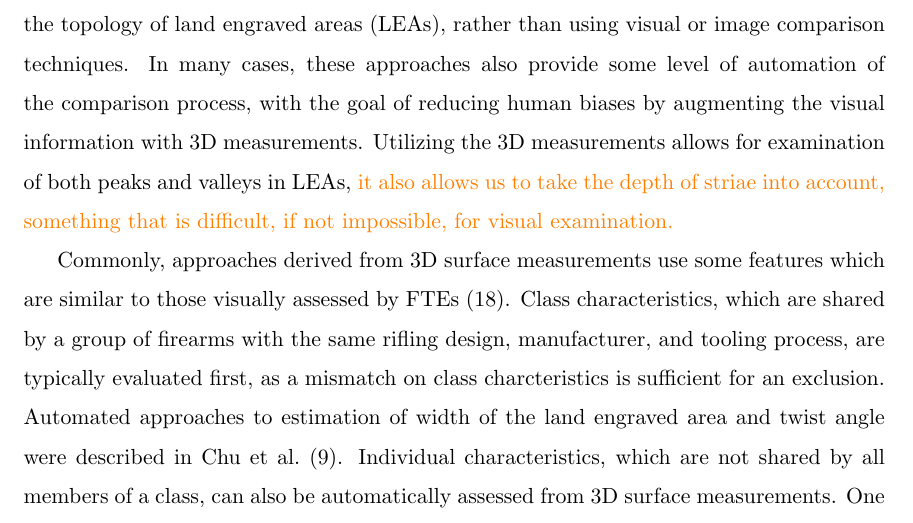
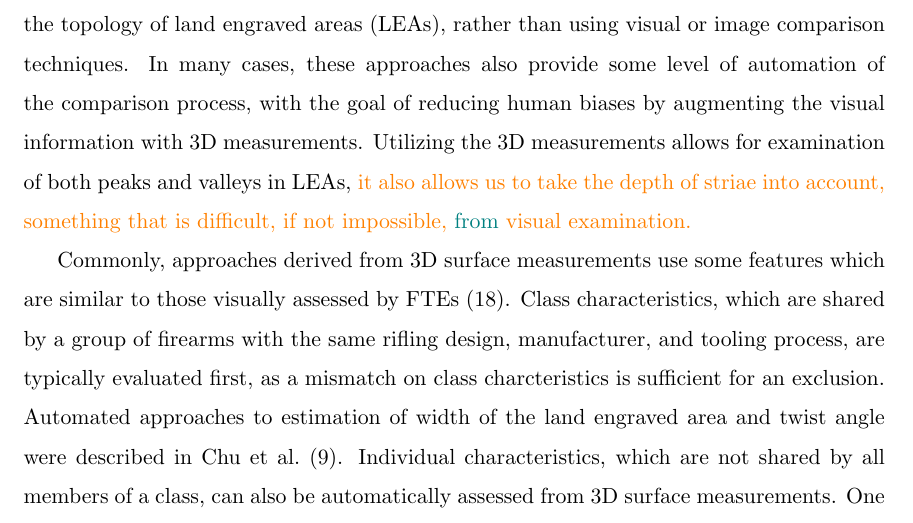
Before and after one commit to heike/case-study-validation, an R Markdown document (index.Rmd): part of page 3 of 21, cut so that both start at the same text. Rendered offline with R 4.5, knitr and Pandoc, then LaTeX, with nearby package versions; some code elsewhere in the file could not run offline; a font, style sheet, LaTeX package, included part or bibliography that could not be used is replaced or left out.

Commit message:
phrasing change

```diff
--- a/index.Rmd
+++ b/index.Rmd
@@ -140,7 +140,7 @@ In current practice, firearms and toolmark examiners (FTE) evaluate the similari
 
 <!-- ## Identification Using 3D Imaging Technology -->
 
-More explicit characterization of bullet surfaces has been discussed since at least 1958 (\citeauthor{davis1968introduction}), but at the time technology was not sufficiently advanced to make an analysis based on 3D measurements or surface traces a viable option. \citet{ComputerIdentificationBullets1978} demonstrated use of a scanning electron microscope to quantitatively examine and compare bullet striae. More recently, approaches using 3D measurement data were explicitly described in 1999 (\citeauthor{dekinderAutomatedComparisonsBullet1999}), and have been further developed by \citet{bachrachDevelopment3DbasedAutomated2002,xieAutomatedBulletidentificationSystem2009, chuPilotStudyAutomated2010}. These approaches utilize 3D surface measurements directly to characterize the topology of land engraved areas (LEAs), rather than using visual or image comparison techniques. In many cases, these approaches also provide some level of automation of the comparison process, with the goal of reducing human biases by augmenting the visual information with 3D measurements. Utilizing the 3D measurements allows for examination of both peaks and valleys in LEAs, \hh{it also allows us to take the depth of striae into account, something that is difficult, if not impossible, for visual examination.}
+More explicit characterization of bullet surfaces has been discussed since at least 1958 (\citeauthor{davis1968introduction}), but at the time technology was not sufficiently advanced to make an analysis based on 3D measurements or surface traces a viable option. \citet{ComputerIdentificationBullets1978} demonstrated use of a scanning electron microscope to quantitatively examine and compare bullet striae. More recently, approaches using 3D measurement data were explicitly described in 1999 (\citeauthor{dekinderAutomatedComparisonsBullet1999}), and have been further developed by \citet{bachrachDevelopment3DbasedAutomated2002,xieAutomatedBulletidentificationSystem2009, chuPilotStudyAutomated2010}. These approaches utilize 3D surface measurements directly to characterize the topology of land engraved areas (LEAs), rather than using visual or image comparison techniques. In many cases, these approaches also provide some level of automation of the comparison process, with the goal of reducing human biases by augmenting the visual information with 3D measurements. Utilizing the 3D measurements allows for examination of both peaks and valleys in LEAs, \hh{it also allows us to take the depth of striae into account, something that is difficult, if not impossible,} \svp{from} \hh{visual examination.}
 
 Commonly, approaches derived from 3D surface measurements use some features which are similar to those visually assessed by FTEs \citep{luAutomatedBulletIdentification2014}. Class characteristics, which are shared by a group of firearms with the same rifling design, manufacturer, and tooling process, are typically evaluated first, as a mismatch on class charcteristics is sufficient for an exclusion. Automated approaches to estimation of width of the land engraved area and twist angle were described in \citet{chuPilotStudyAutomated2010}. Individual characteristics, which are not shared by all members of a class, can also be automatically assessed from 3D surface measurements. One of the most common features used to assess the strength of a match based on individual characteristics is the cross-correlation function, which is utilized in several studies \citep{maNISTBulletSignature2004, vorburgerApplicationsCrosscorrelationFunctions2011, chuPilotStudyAutomated2010}. Additional features proposed for automatically assessing match strength also include signature distance \citep{maNISTBulletSignature2004}, striae depth and width \citep{ComputerIdentificationBullets1978}, and consecutive matching striae (CMS) \citep{chuAutomaticIdentificationBullet2013}.
 
```
